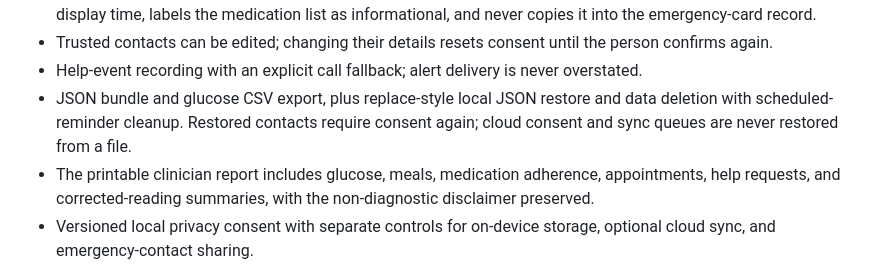
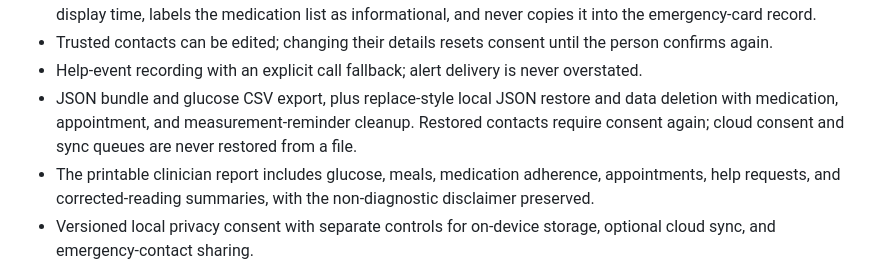
Before and after one commit to asepulvedadev/glucocare, a Markdown page: apps/mobile/README.md, the part around the change. Drawn GitHub-style.

Commit message:
docs(data): note measurement reminder cleanup

```diff
--- a/apps/mobile/README.md
+++ b/apps/mobile/README.md
@@ -28,7 +28,7 @@ Expo SDK 57 mobile-first application for the GlucoCare self-management companion
 - The offline help view projects enabled medicines and consented contact phone/email into the responder view at display time, labels the medication list as informational, and never copies it into the emergency-card record.
 - Trusted contacts can be edited; changing their details resets consent until the person confirms again.
 - Help-event recording with an explicit call fallback; alert delivery is never overstated.
-- JSON bundle and glucose CSV export, plus replace-style local JSON restore and data deletion with scheduled-reminder cleanup. Restored contacts require consent again; cloud consent and sync queues are never restored from a file.
+- JSON bundle and glucose CSV export, plus replace-style local JSON restore and data deletion with medication, appointment, and measurement-reminder cleanup. Restored contacts require consent again; cloud consent and sync queues are never restored from a file.
 - The printable clinician report includes glucose, meals, medication adherence, appointments, help requests, and corrected-reading summaries, with the non-diagnostic disclaimer preserved.
 - Versioned local privacy consent with separate controls for on-device storage, optional cloud sync, and emergency-contact sharing.
 - Configurable measurement plan with one, two, or three daily times, per-reading context (fasting/before/after meal/bedtime), weekday exceptions, temporary validity dates, and optional care-team instructions.
```
